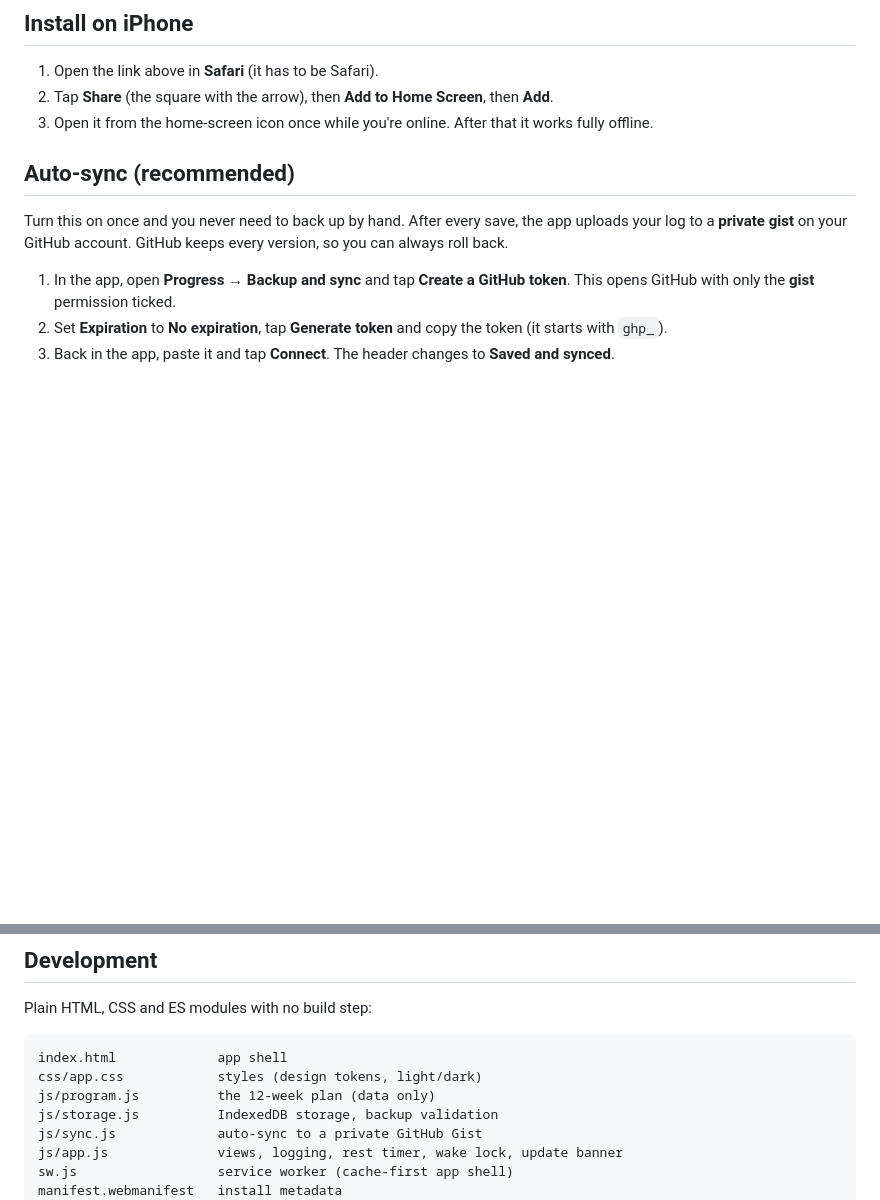
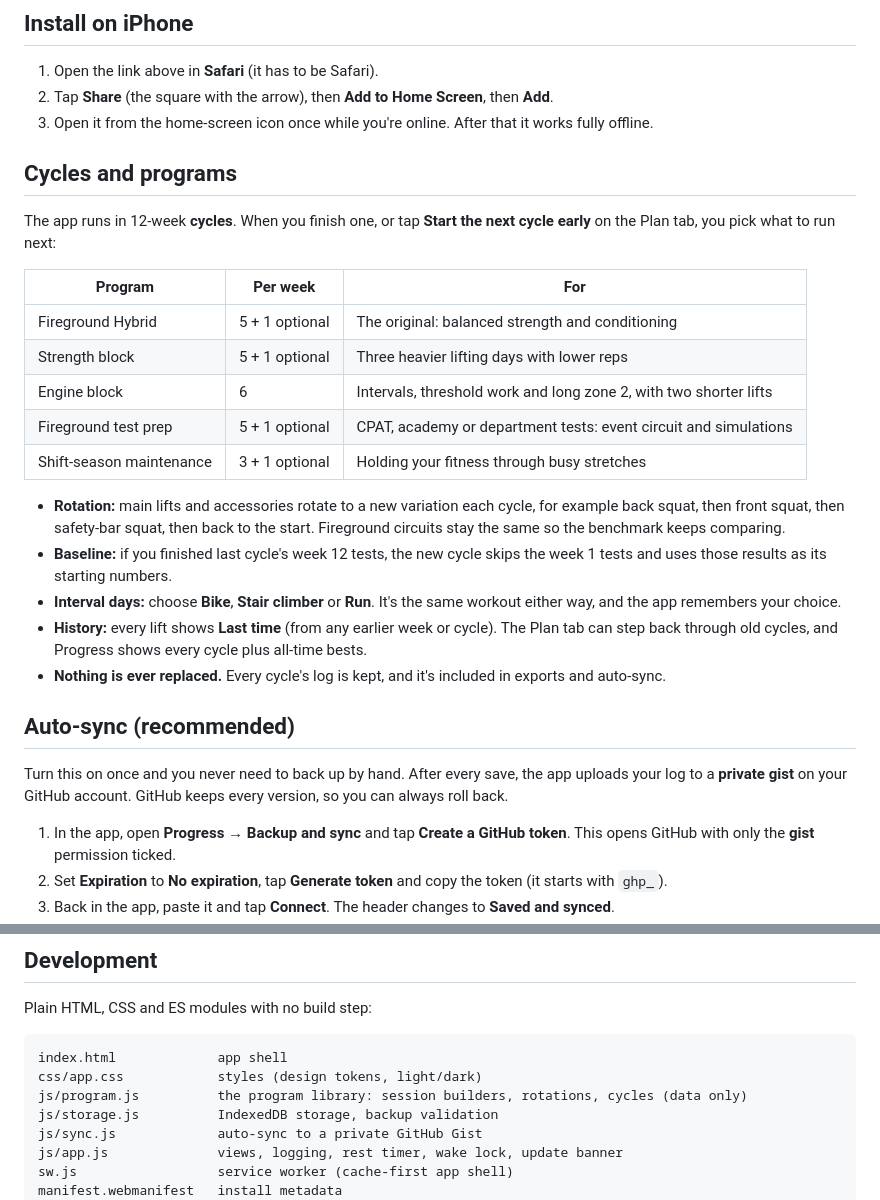
Before and after one commit to EzBresee3/fireground-hybrid, a Markdown page: README.md, 2 parts joined by grey strips. GitHub-like rendering; blank space fills up the shorter version.

Commit message:
README: cycles, programs and interval options
Co-Authored-By: Claude Opus 5.5 <noreply@anthropic.com>
Claude-Session: https://claude.ai/code/session_01SkcwyPcDKRZAHxw4APZ81x

````diff
--- a/README.md
+++ b/README.md
@@ -10,6 +10,24 @@ It runs entirely on your phone. There are no accounts, no server, and it works i
 1. Open the link above in **Safari** (it has to be Safari).
 2. Tap **Share** (the square with the arrow), then **Add to Home Screen**, then **Add**.
 3. Open it from the home-screen icon once while you're online. After that it works fully offline.
+
+## Cycles and programs
+
+The app runs in 12-week **cycles**. When you finish one, or tap **Start the next cycle early** on the Plan tab, you pick what to run next:
+
+| Program | Per week | For |
+|---|---|---|
+| Fireground Hybrid | 5 + 1 optional | The original: balanced strength and conditioning |
+| Strength block | 5 + 1 optional | Three heavier lifting days with lower reps |
+| Engine block | 6 | Intervals, threshold work and long zone 2, with two shorter lifts |
+| Fireground test prep | 5 + 1 optional | CPAT, academy or department tests: event circuit and simulations |
+| Shift-season maintenance | 3 + 1 optional | Holding your fitness through busy stretches |
+
+- **Rotation:** main lifts and accessories rotate to a new variation each cycle, for example back squat, then front squat, then safety-bar squat, then back to the start. Fireground circuits stay the same so the benchmark keeps comparing.
+- **Baseline:** if you finished last cycle's week 12 tests, the new cycle skips the week 1 tests and uses those results as its starting numbers.
+- **Interval days:** choose **Bike**, **Stair climber** or **Run**. It's the same workout either way, and the app remembers your choice.
+- **History:** every lift shows **Last time** (from any earlier week or cycle). The Plan tab can step back through old cycles, and Progress shows every cycle plus all-time bests.
+- **Nothing is ever replaced.** Every cycle's log is kept, and it's included in exports and auto-sync.
 
 ## Auto-sync (recommended)
 
@@ -46,7 +64,7 @@ Plain HTML, CSS and ES modules with no build step:
 ```
 index.html             app shell
 css/app.css            styles (design tokens, light/dark)
-js/program.js          the 12-week plan (data only)
+js/program.js          the program library: session builders, rotations, cycles (data only)
 js/storage.js          IndexedDB storage, backup validation
 js/sync.js             auto-sync to a private GitHub Gist
 js/app.js              views, logging, rest timer, wake lock, update banner
````
